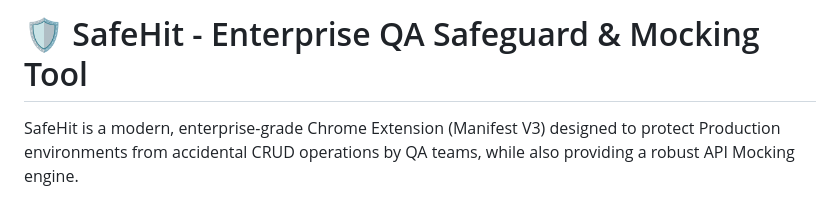
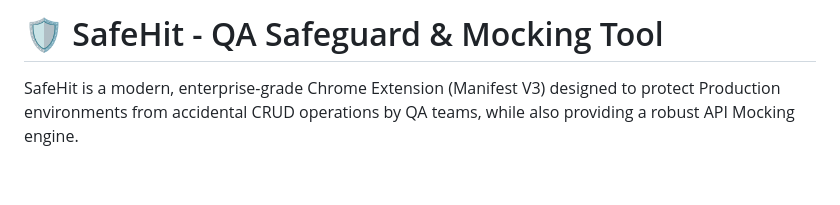
Before and after one commit to fresmaa/safehit, a Markdown page: README.md, the part around the change. Drawn GitHub-style; blank space fills up the shorter version.

Commit message:
feat(safehit): update readme

```diff
--- a/README.md
+++ b/README.md
@@ -1,4 +1,4 @@
-# 🛡️ SafeHit - Enterprise QA Safeguard & Mocking Tool
+# 🛡️ SafeHit - QA Safeguard & Mocking Tool
 
 SafeHit is a modern, enterprise-grade Chrome Extension (Manifest V3) designed to protect Production environments from accidental CRUD operations by QA teams, while also providing a robust API Mocking engine.
 
```
